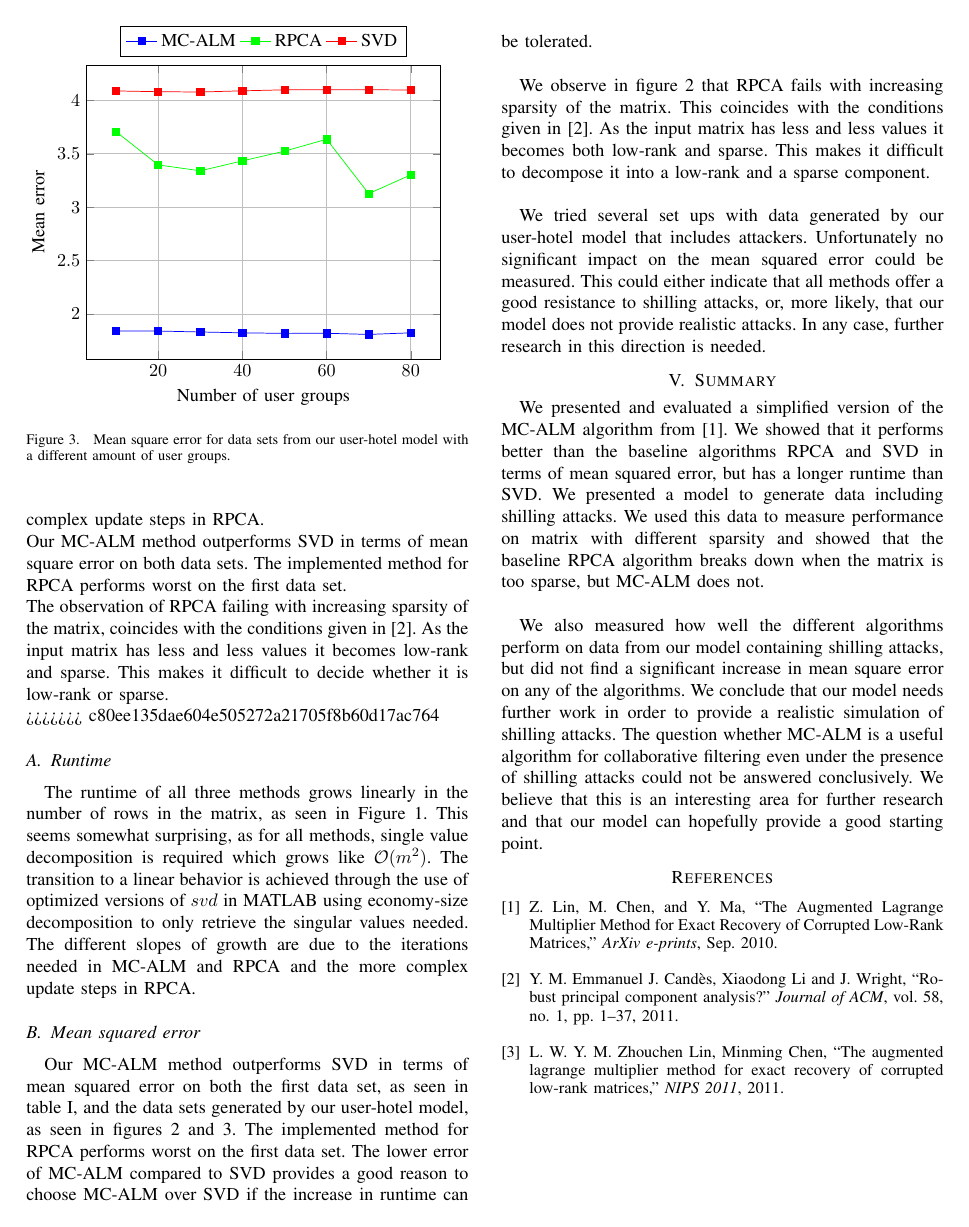
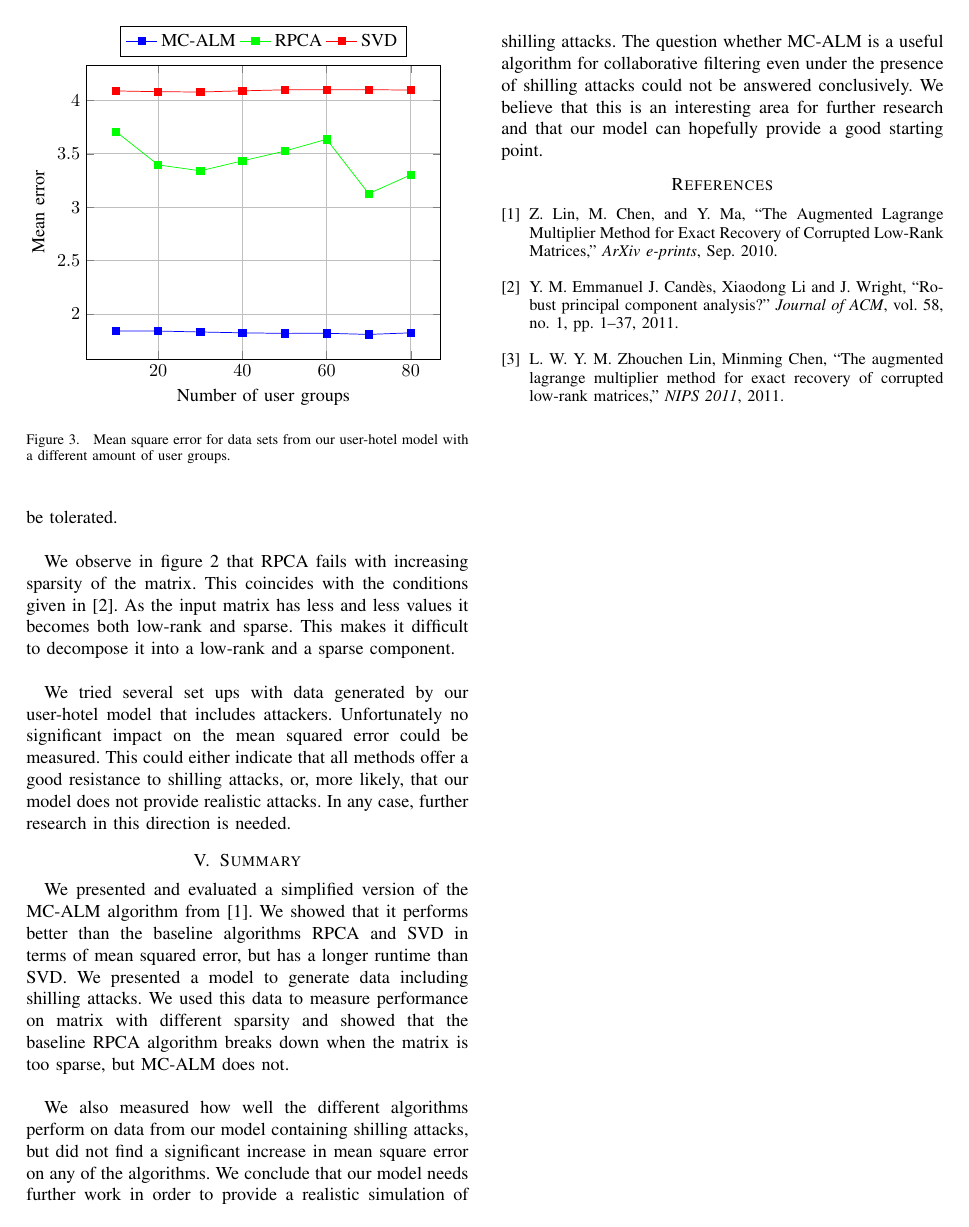
Before and after one commit to d-s-d/CIL14-CF, a LaTeX paper (CIL_Paper/CIL_Paper.tex): page 4 of 4. Compiled offline with pdfLaTeX.

Commit message:
Resolved conflict

```diff
--- a/CIL_Paper/CIL_Paper.tex
+++ b/CIL_Paper/CIL_Paper.tex
@@ -239,12 +237,6 @@ SVD & 4.3549 & 1.069168s\\
 
 
 \section{Discussion}
-<<<<<<< HEAD
-=======
-All three methods grow linearly in the number of rows in the matrix. This seems somewhat surprising, as the for all methods required single value decomposition's runtime grows like $\mathcal{O}(m^2)$. The transition to a linear behavior is achieved through the use of optimized versions of $svd$ in MATLAB to only retrieve the single values needed. The different slopes of growth are due to the needed iterations in MC-ALM and RPCA and the more complex update steps in RPCA.\\
-Our MC-ALM method outperforms SVD in terms of mean square error on both data sets. The implemented method for RPCA performs worst on the first data set.\\
-The observation of RPCA failing with increasing sparsity of the matrix, coincides with the conditions given in \cite{rpcapaper}. As the input matrix has less and less values it becomes low-rank and sparse. This makes it difficult to decide whether it is low-rank or sparse.\\
->>>>>>> c80ee135dae604e505272a21705f8b60d17ac764
 
 \subsection{Runtime}
 The runtime of all three methods grows linearly in the number of rows in the matrix, as seen in Figure \ref{fig:runtime}. This seems somewhat surprising, as for all methods, single value decomposition is required which grows like $\mathcal{O}(m^2)$. The transition to a linear behavior is achieved through the use of optimized versions of $svd$ in MATLAB using economy-size decomposition to only retrieve the singular values needed. The different slopes of growth are due to the iterations needed in MC-ALM and RPCA and the more complex update steps in RPCA.
```
Also changed, not shown: CIL_Paper/CIL_Paper.tex (6 more changed lines).
